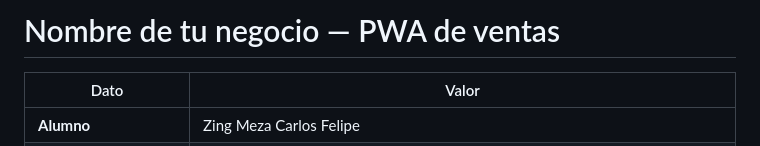
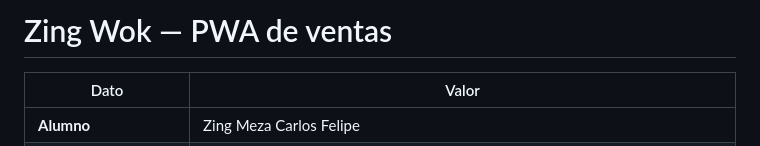
Before and after one commit to Zing-Meza-Carlos-Felipe/zing-wok-pwa_zing-meza-carlos-felipe, a Markdown page: README.md, the part around the change. Rendered like a GitHub page.

```diff
--- a/README.md
+++ b/README.md
@@ -1,4 +1,4 @@
-# Nombre de tu negocio — PWA de ventas
+# Zing Wok — PWA de ventas
 
 | Dato | Valor |
 |---|---|
```
Also changed, not shown: icons/icon-192.png (added), icons/icon-512.png (added), icons/icon.jpg, 5 other files.
